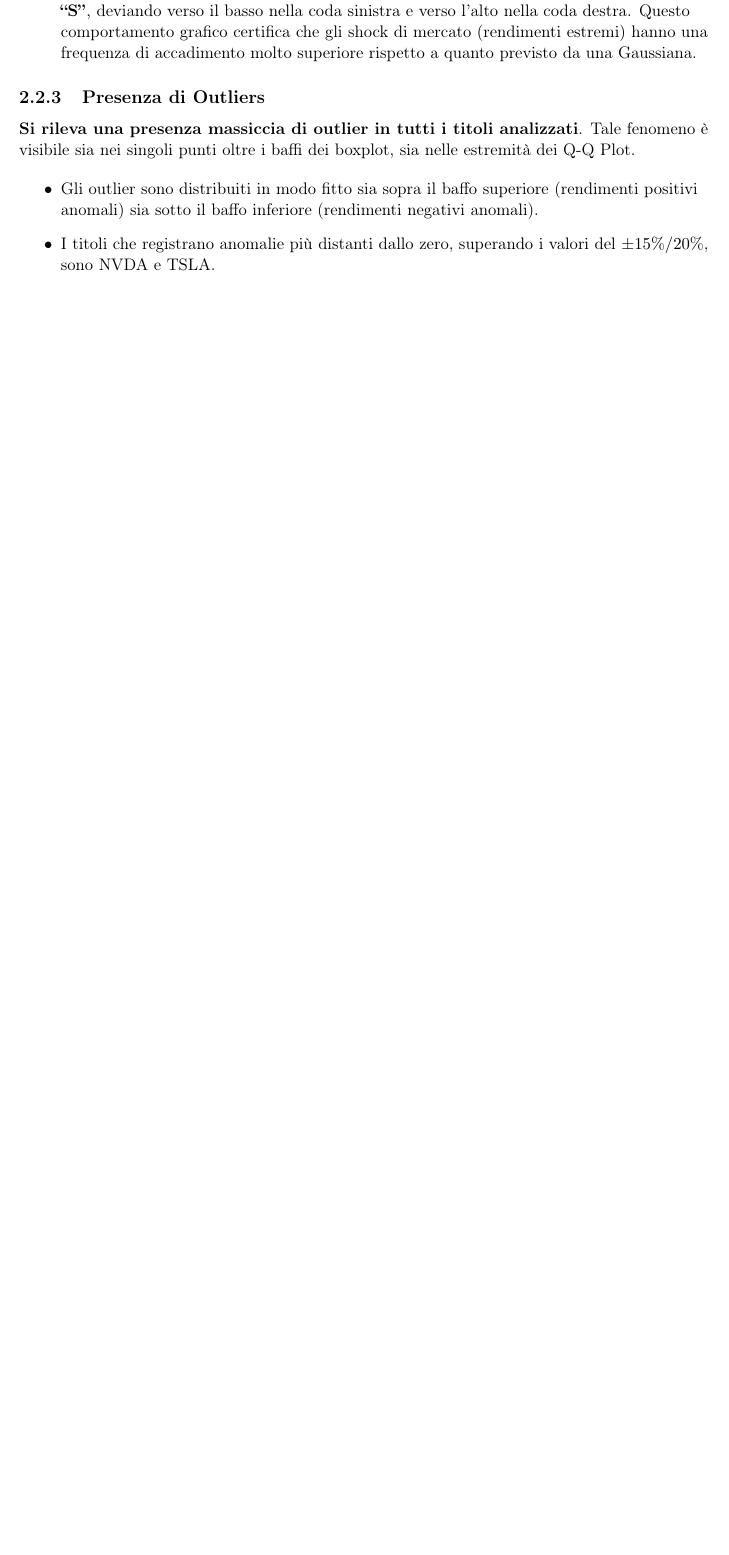
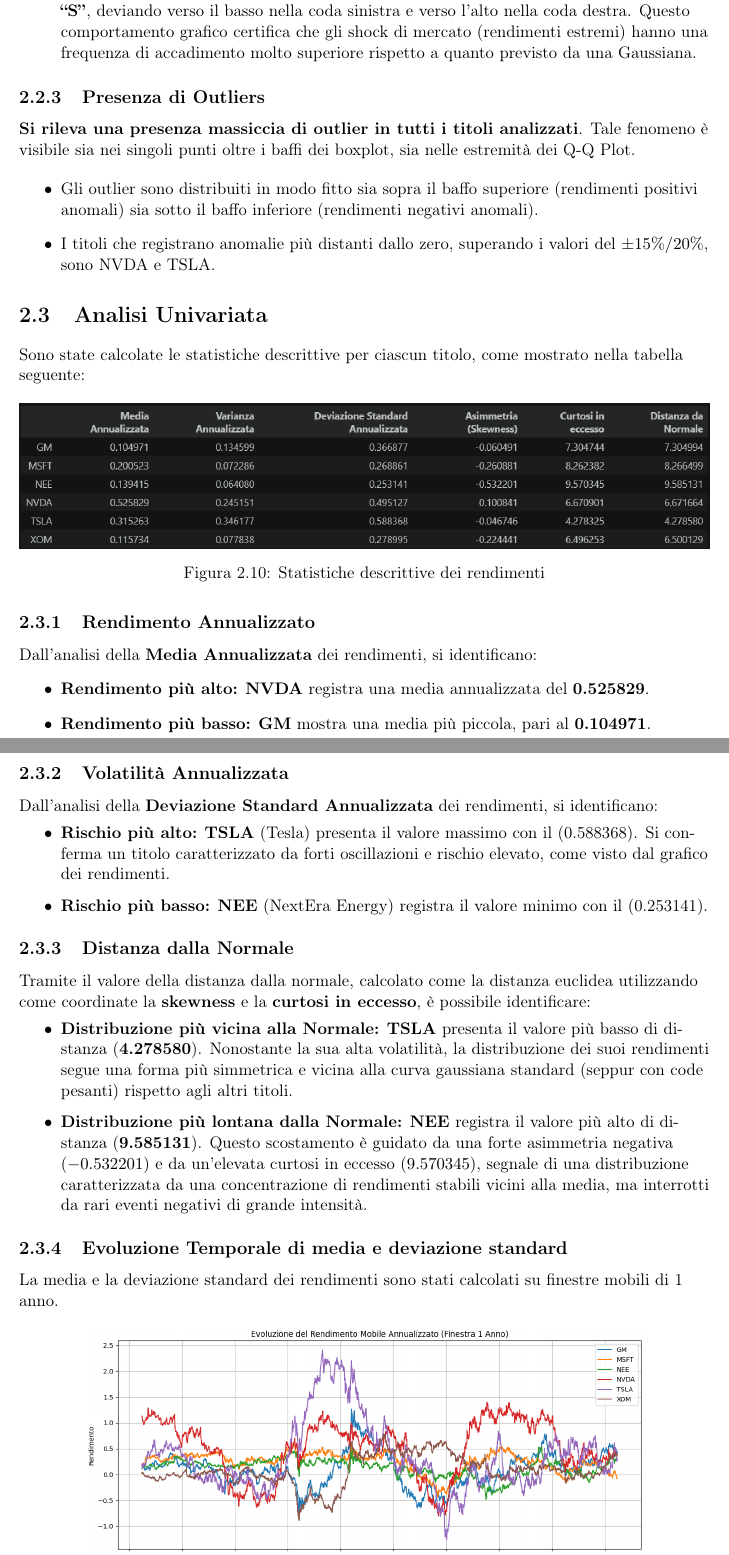
Before and after one commit to LucaGiani787/finance-project, a LaTeX document (relazione/relazione.tex): part of page 10 of 13 before the commit and two parts of pages 10 and 11 of 15 after it, the two joined at a grey line, cut so that both start at the same text, the shorter picture padded with empty space. Compiled offline with pdfLaTeX.

Commit message:
feat: add univariate analysis for returns

```diff
--- a/relazione/relazione.tex
+++ b/relazione/relazione.tex
@@ -303,4 +303,35 @@ Dai grafici, \textbf{nessuno dei titoli è distribuito normalmente}. Tutti gli a
     \item I titoli che registrano anomalie più distanti dallo zero, superando i valori del $\pm 15\% / 20\%$, sono NVDA e TSLA.
 \end{itemize}
 
+\section{Analisi Univariata}
+Sono state calcolate le statistiche descrittive per ciascun titolo, come mostrato nella tabella seguente:
 
+\begin{figure}[H]
+    \centering
+    \includegraphics[width=\textwidth]{./images/Univariate_Analysis.png}
+    \caption{Statistiche descrittive dei rendimenti}
+\end{figure}
+
+\subsection{Rendimento Annualizzato}
+Dall'analisi della \textbf{Media Annualizzata} dei rendimenti, si identificano:
+\begin{itemize}
+    \item \textbf{Rendimento più alto:} \textbf{NVDA} registra una media annualizzata del \textbf{0.525829}.
+    \item \textbf{Rendimento più basso:} \textbf{GM} mostra una media più piccola, pari al \textbf{0.104971}.
+\end{itemize}
+
+\subsection{Volatilità Annualizzata}
+Dall'analisi della \textbf{Deviazione Standard Annualizzata} dei rendimenti, si identificano:
+\begin{itemize}
+    \item \textbf{Rischio più alto:} \textbf{TSLA} (Tesla) presenta il valore massimo con il (0.588368). Si conferma un titolo caratterizzato da forti oscillazioni e rischio elevato, come visto dal grafico dei rendimenti.
+    \item \textbf{Rischio più basso:} \textbf{NEE} (NextEra Energy) registra il valore minimo con il (0.253141).
+\end{itemize}
+
+\subsection{Distanza dalla Normale}
+Tramite il valore della distanza dalla normale, calcolato come la distanza euclidea utilizzando come coordinate la \textbf{skewness} e la \textbf{curtosi in eccesso}, è possibile identificare:
+\begin{itemize}
+    \item \textbf{Distribuzione più vicina alla Normale:} \textbf{TSLA} presenta il valore più basso di distanza (\textbf{4.278580}). Nonostante la sua alta volatilità, la distribuzione dei suoi rendimenti segue una forma più simmetrica e vicina alla curva gaussiana standard (seppur con code pesanti) rispetto agli altri titoli.
+    \item \textbf{Distribuzione più lontana dalla Normale:} \textbf{NEE} registra il valore più alto di distanza (\textbf{9.585131}). Questo scostamento è guidato da una forte asimmetria negativa ($-0.532201$) e da un'elevata curtosi in eccesso ($9.570345$), segnale di una distribuzione caratterizzata da una concentrazione di rendimenti stabili vicini alla media, ma interrotti da rari eventi negativi di grande intensità.
+\end{itemize}
+
+\subsection{Evoluzione Temporale di media e deviazione standard}
+La media e la deviazione standard dei rendimenti sono stati calcolati su finestre mobili di 1 anno.
@@ -306,0 +348 @@ Dai grafici, \textbf{nessuno dei titoli è distribuito normalmente}. Tutti gli a
+            \item[-] \textbf{TSLA} mostra un picco eccezionale tra il 2020 e il 2021 (superando quota 2.0), seguito da una correzione altrettanto marcata sotto lo zero nel 2023.
```
Also changed, not shown: relazione/images/Univariate_analysis.png (added), relazione/images/moving_averages_volatility.png (added), relazione/relazione.pdf, relazione/relazione.tex (15 more changed lines), 1 other file.
